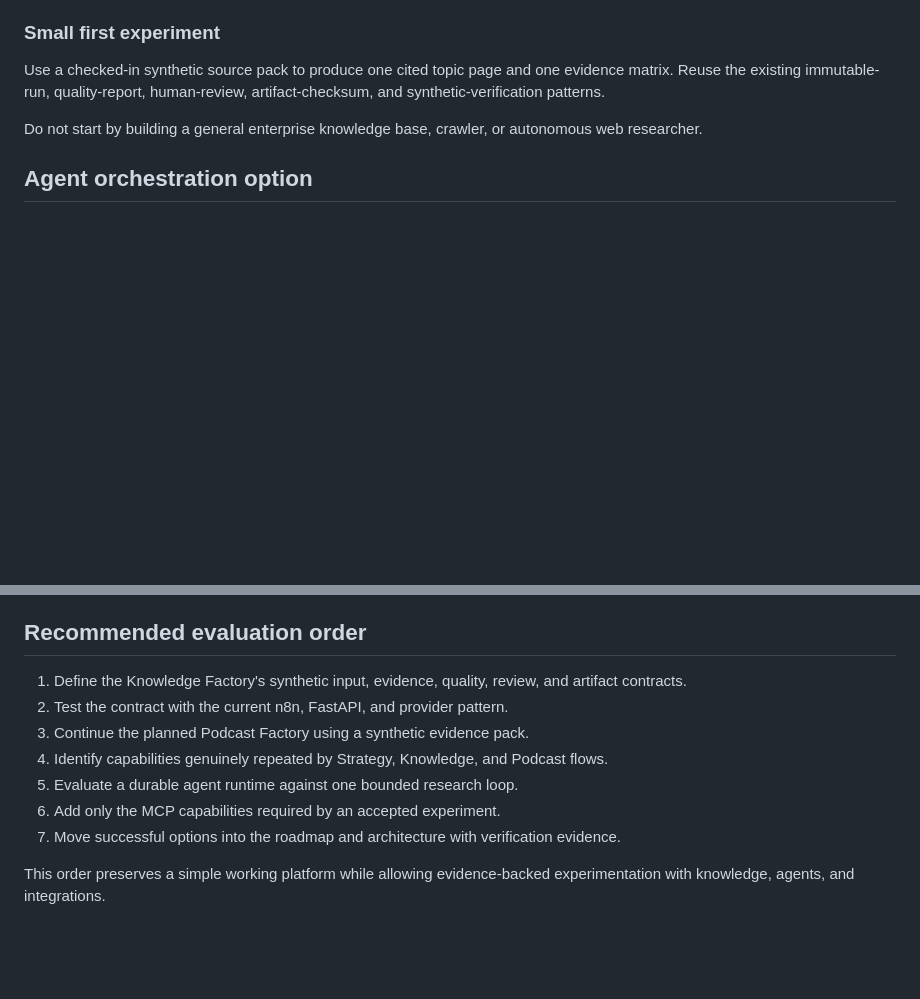
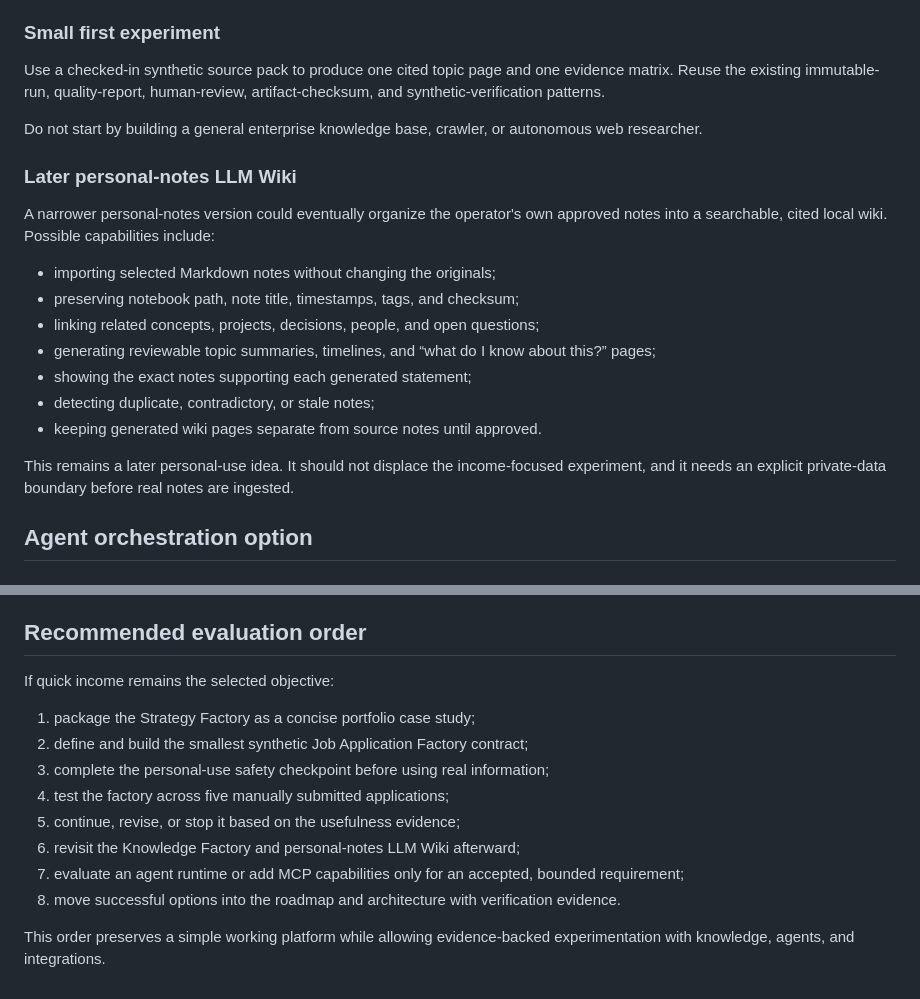
Before and after one commit to cpgrant/n8n-codex-lab, a Markdown page: docs/PLATFORM-IDEAS.md, 2 parts joined by grey strips. Drawn GitHub-style; blank space fills up the shorter version.

```diff
--- a/docs/PLATFORM-IDEAS.md
+++ b/docs/PLATFORM-IDEAS.md
@@ -72,6 +136,25 @@ artifact-checksum, and synthetic-verification patterns.
 
 Do not start by building a general enterprise knowledge base, crawler, or
 autonomous web researcher.
+
+### Later personal-notes LLM Wiki
+
+A narrower personal-notes version could eventually organize the operator's
+own approved notes into a searchable, cited local wiki. Possible capabilities
+include:
+
+- importing selected Markdown notes without changing the originals;
+- preserving notebook path, note title, timestamps, tags, and checksum;
+- linking related concepts, projects, decisions, people, and open questions;
+- generating reviewable topic summaries, timelines, and “what do I know about
+  this?” pages;
+- showing the exact notes supporting each generated statement;
+- detecting duplicate, contradictory, or stale notes;
+- keeping generated wiki pages separate from source notes until approved.
+
+This remains a later personal-use idea. It should not displace the
+income-focused experiment, and it needs an explicit private-data boundary
+before real notes are ingested.
 
 ## Agent orchestration option
 
@@ -187,15 +270,17 @@ These labels are placeholders for later decisions, not active roadmap stages:
 
 ## Recommended evaluation order
 
-1. Define the Knowledge Factory's synthetic input, evidence, quality, review,
-   and artifact contracts.
-2. Test the contract with the current n8n, FastAPI, and provider pattern.
-3. Continue the planned Podcast Factory using a synthetic evidence pack.
-4. Identify capabilities genuinely repeated by Strategy, Knowledge, and
-   Podcast flows.
-5. Evaluate a durable agent runtime against one bounded research loop.
-6. Add only the MCP capabilities required by an accepted experiment.
-7. Move successful options into the roadmap and architecture with verification
+If quick income remains the selected objective:
+
+1. package the Strategy Factory as a concise portfolio case study;
+2. define and build the smallest synthetic Job Application Factory contract;
+3. complete the personal-use safety checkpoint before using real information;
+4. test the factory across five manually submitted applications;
+5. continue, revise, or stop it based on the usefulness evidence;
+6. revisit the Knowledge Factory and personal-notes LLM Wiki afterward;
+7. evaluate an agent runtime or add MCP capabilities only for an accepted,
+   bounded requirement;
+8. move successful options into the roadmap and architecture with verification
    evidence.
 
 This order preserves a simple working platform while allowing evidence-backed
```
Also changed, not shown: other parts of docs/PLATFORM-IDEAS.md (+64 -0 lines).
